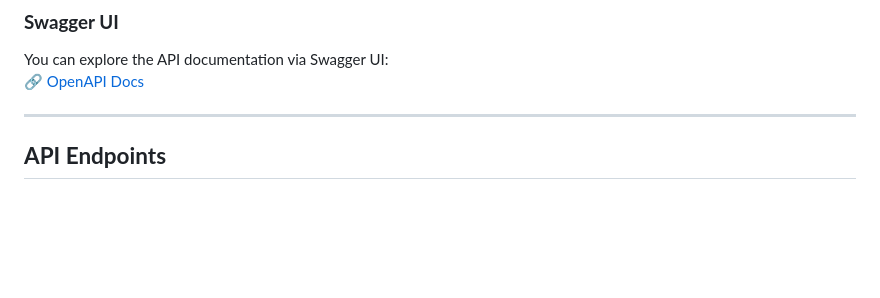
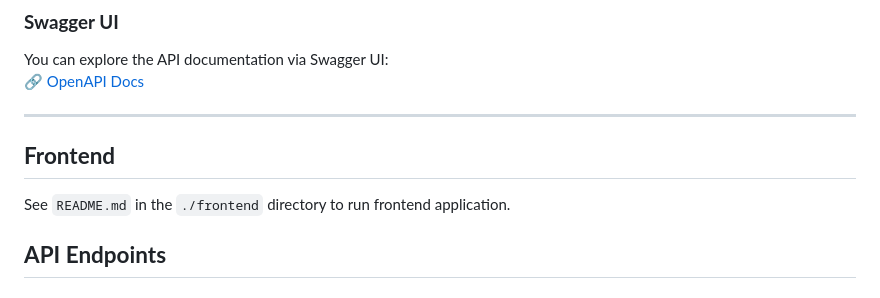
Before and after one commit to IlyaYuskevich/assignment2025, a Markdown page: README.md, the part around the change. GitHub-like rendering; blank space fills up the shorter version.

Commit message:
add instruction to access frontend application to README.md

```diff
--- a/README.md
+++ b/README.md
@@ -39,6 +39,10 @@ You can explore the API documentation via Swagger UI:
 🔗 [OpenAPI Docs](http://0.0.0.0:8080/openapi)
 
 ---
+
+## **Frontend**
+
+See `README.md` in the `./frontend` directory to run frontend application.
 
 ## **API Endpoints**
 
```
